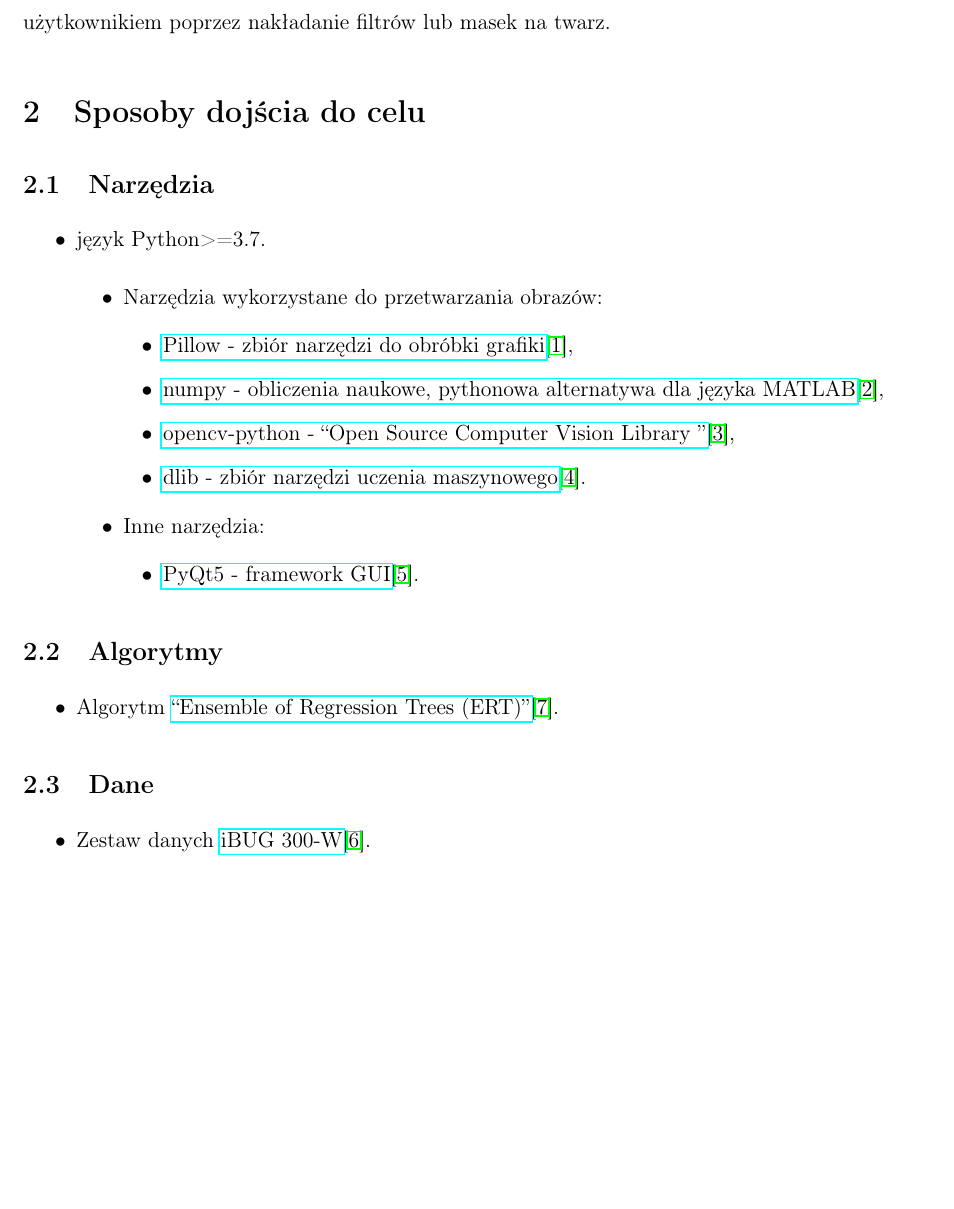
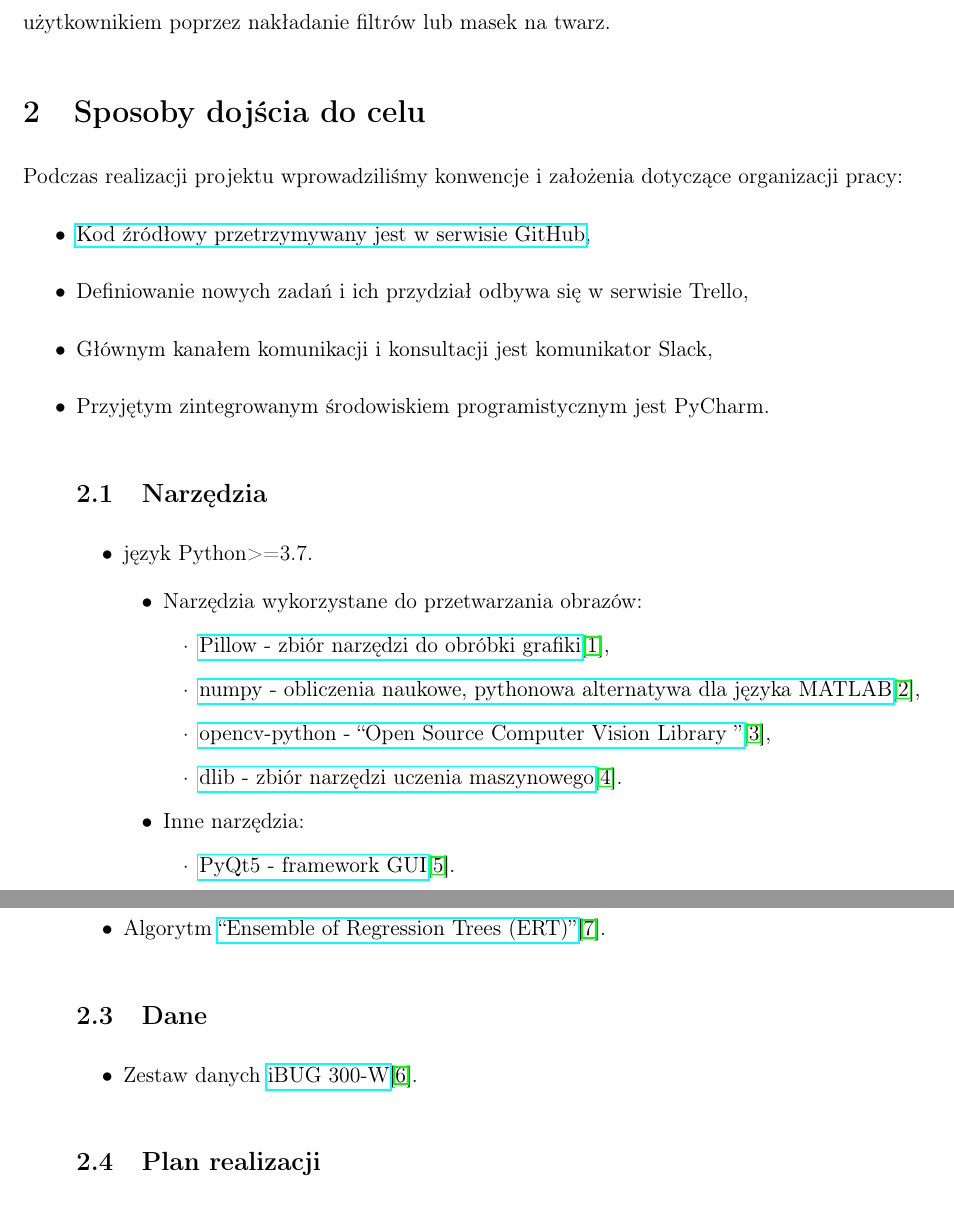
Before and after one commit to WiktorPieklik/Llama, a LaTeX document (docs/1_plan/src/plan_Pieklik_Bojarska.tex, which reads docs/1_plan/src/parts/sposoby.tex): part of page 2 of 4 before the commit and two parts of pages 2 and 3 of 4 after it, the two joined at a grey line, cut so that both start at the same text, the shorter picture padded with empty space. Compiled offline with pdfLaTeX.

Commit message:
Added simple work organization

```diff
--- a/docs/1_plan/src/parts/sposoby.tex
+++ b/docs/1_plan/src/parts/sposoby.tex
@@ -1,7 +1,10 @@
 \section{Sposoby dojścia do celu}
-
-
-
+Podczas realizacji projektu wprowadziliśmy konwencje i założenia dotyczące organizacji pracy:
+\begin{itemize}
+    \item \href{https://github.com/majabojarska/RiPO_proj}{Kod źródłowy przetrzymywany jest w serwisie GitHub},
+    \item Definiowanie nowych zadań i ich przydział odbywa się w serwisie Trello,
+    \item Głównym kanałem komunikacji i konsultacji jest komunikator Slack,
+    \item Przyjętym zintegrowanym środowiskiem programistycznym jest PyCharm.
 
 \subsection{Narzędzia}
 
```
